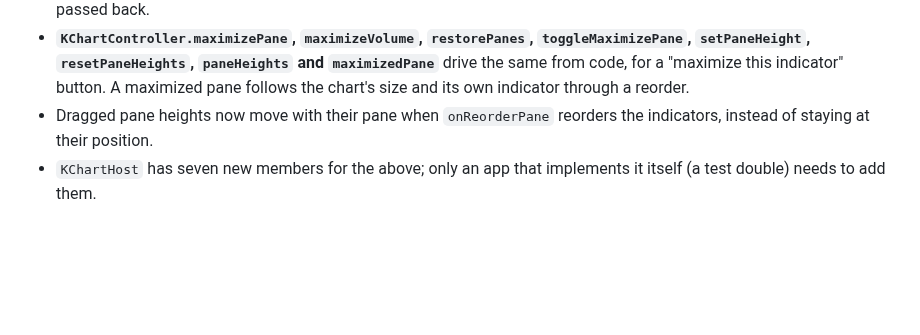
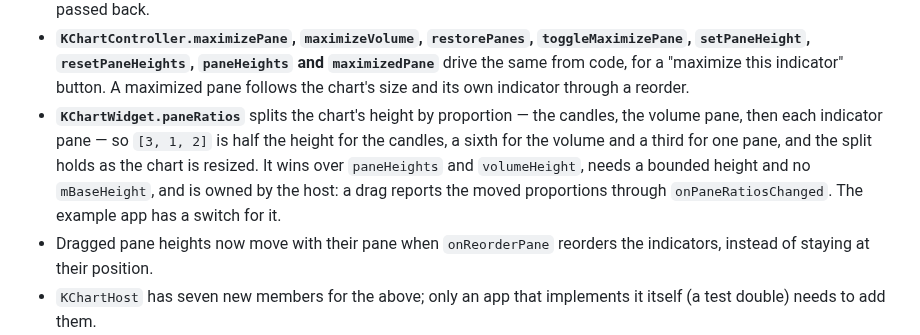
Before and after one commit to CtrlAltDevelop/ohlcv_chart, a Markdown page: CHANGELOG.md, the part around the change. Rendered like a GitHub page; blank space fills up the shorter version.

```diff
--- a/CHANGELOG.md
+++ b/CHANGELOG.md
@@ -27,6 +27,13 @@
   `setPaneHeight`, `resetPaneHeights`, `paneHeights` and `maximizedPane`** drive
   the same from code, for a "maximize this indicator" button. A maximized pane
   follows the chart's size and its own indicator through a reorder.
+- **`KChartWidget.paneRatios`** splits the chart's height by proportion — the
+  candles, the volume pane, then each indicator pane — so `[3, 1, 2]` is half
+  the height for the candles, a sixth for the volume and a third for one pane,
+  and the split holds as the chart is resized. It wins over `paneHeights` and
+  `volumeHeight`, needs a bounded height and no `mBaseHeight`, and is owned by
+  the host: a drag reports the moved proportions through `onPaneRatiosChanged`.
+  The example app has a switch for it.
 - Dragged pane heights now move with their pane when `onReorderPane` reorders
   the indicators, instead of staying at their position.
 - `KChartHost` has seven new members for the above; only an app that implements
```
Also changed, not shown: doc/panes.md (+36 -0 lines), screenshots/panes-ratios.jpg (added), 5 other files.
